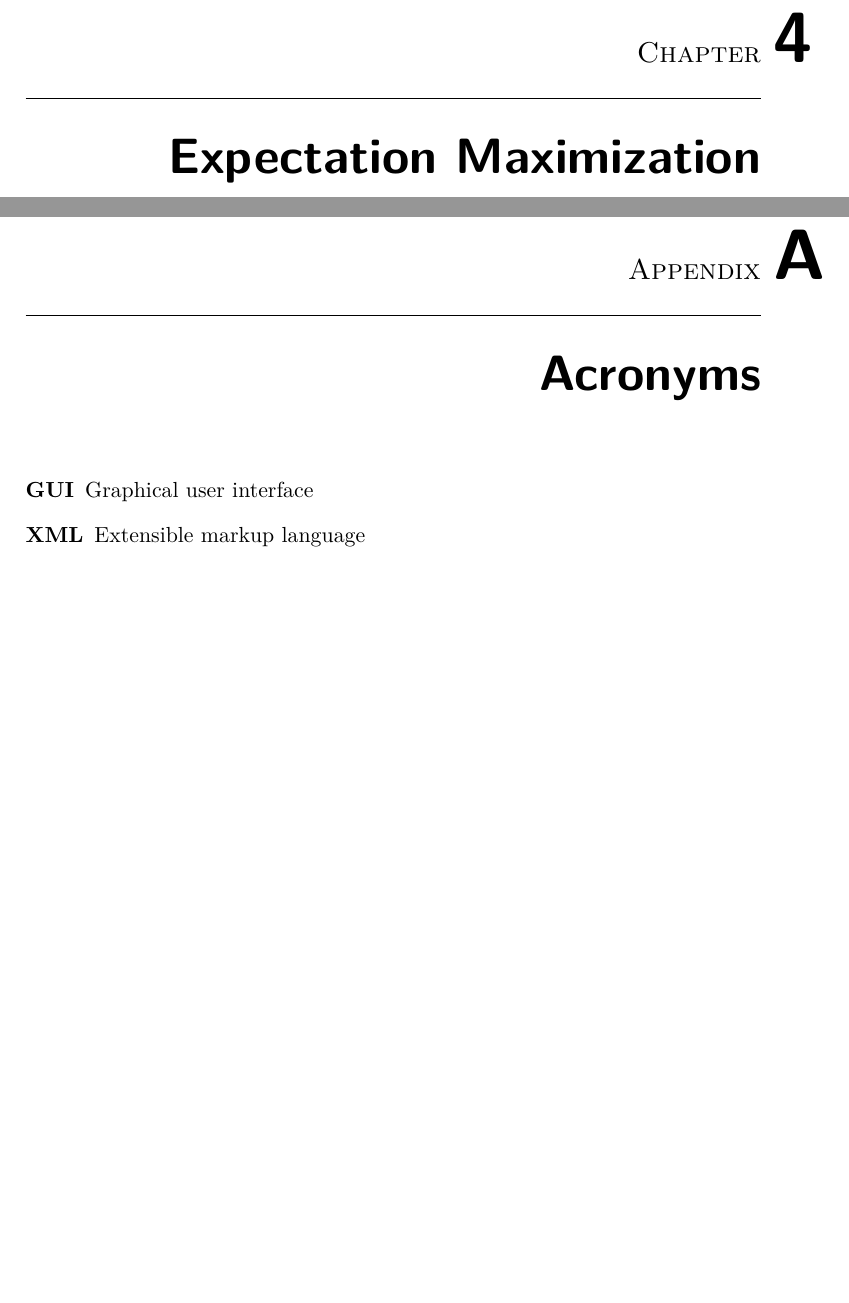
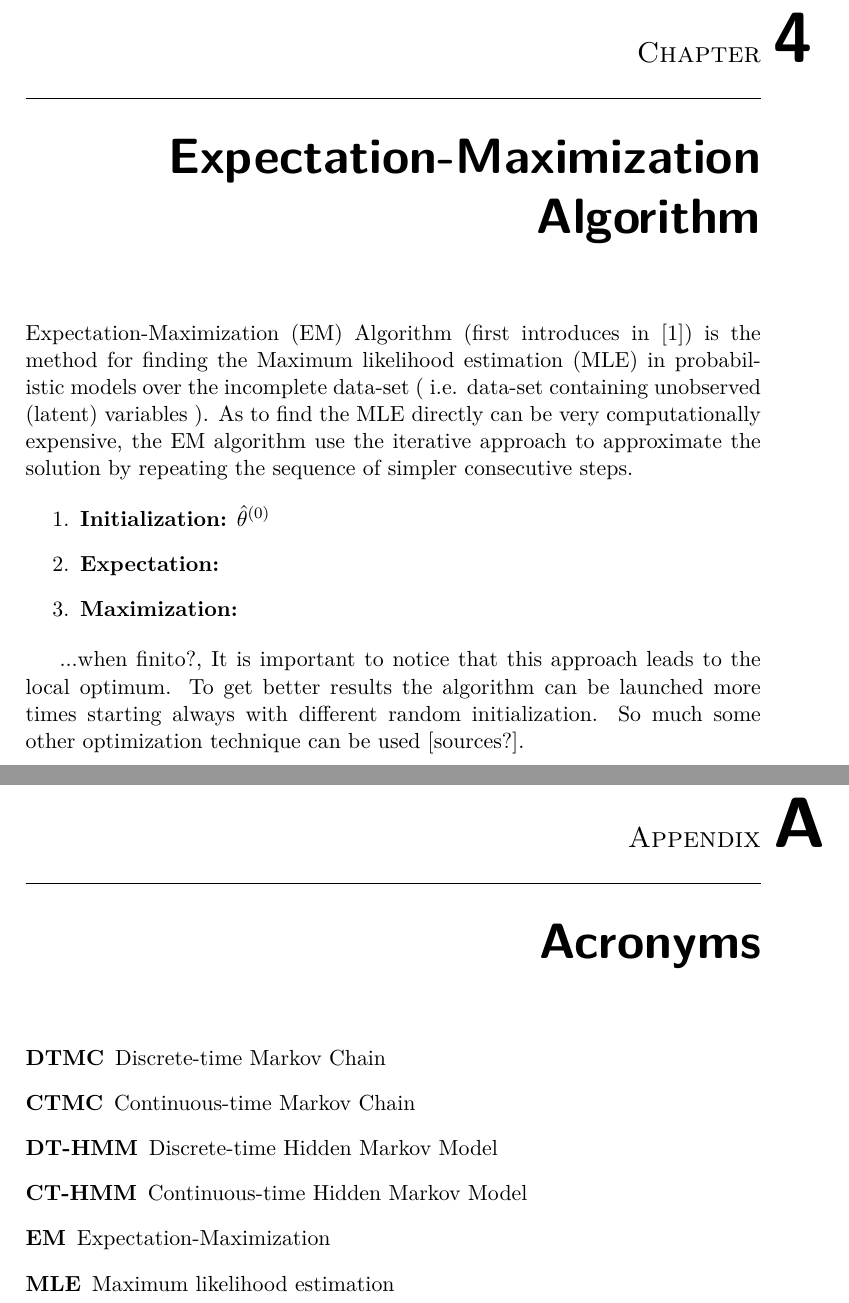
Before and after one commit to lopatovsky/DP, a LaTeX thesis (Thesis/DP_Lopatovsky_Lukas_2017.tex): two parts of pages 25 and 35 of 37, joined at a grey line, cut so that both start at the same text, the shorter picture padded with empty space. Compiled offline with pdfLaTeX; a missing bibliography style is replaced by a similar one.

Commit message:
Start edit EM chapter

```diff
--- a/Thesis/DP_Lopatovsky_Lukas_2017.tex
+++ b/Thesis/DP_Lopatovsky_Lukas_2017.tex
@@ -186,9 +186,30 @@ Such a defined matrix will hold $\pi\matr{Q} = 0$... [explain more, proof, $e^{\
 \section{Continuous Time Hidden Markov Model}
 
 
-\chapter{Expectation Maximization}
+\chapter{Expectation-Maximization Algorithm}
+
+
+%(1) Maximum Likelihood from Incomplete Data via the EM Algorithm , A. P. Dempster; N. M. Laird; D. B. Rubin, Journal of the Royal Statistical Society. Series B (Methodological), Vol. 39, No. 1. (1977), pp.  1-38.
+
+Expectation-Maximization (EM) Algorithm (first introduces in [1]) is the method for finding the Maximum likelihood estimation (MLE) in probabilistic models over the incomplete data-set ( i.e. data-set containing unobserved (latent) variables ). As to find the MLE directly can be very computationally expensive, the EM algorithm use the iterative approach to approximate the solution by repeating the sequence of simpler consecutive steps.
+
+\begin{enumerate}
+\item \textbf{Initialization:} $\hat \theta^{(0)} $
+\item \textbf{Expectation:}
+\item \textbf{Maximization:}
+\end{enumerate}
+
+...when finito?, It is important to notice that this approach leads to the local optimum. To get better results the algorithm can be launched more times starting always with different random initialization. So much some other optimization technique can be used [sources?].
+
+%simle tutorial: What is the expectation maximization algorithm? Chuong B Do & Serafim Batzoglou
+
+
+
+
 
 \chapter{Baum-Welch}
+
+%continuous time Baum-Welch -> citace veci, ktore to robili - DP, spaniely, starsi clanok. + preco je novsi clanok najlepsi.
 
 \chapter{Realisation}
 
@@ -205,8 +226,12 @@ Such a defined matrix will hold $\pi\matr{Q} = 0$... [explain more, proof, $e^{\
 \chapter{Acronyms}
 % \printglossaries
 \begin{description}
-	\item[GUI] Graphical user interface
-	\item[XML] Extensible markup language
+	\item[DTMC] Discrete-time Markov Chain
+	\item[CTMC] Continuous-time Markov Chain
+	\item[DT-HMM] Discrete-time Hidden Markov Model
+	\item[CT-HMM] Continuous-time Hidden Markov Model
+	\item[EM] Expectation-Maximization
+	\item[MLE] Maximum likelihood estimation
 \end{description}
 
 
```
Also changed, not shown: Thesis/DP_Lopatovsky_Lukas_2017.tex (2 more changed lines), 1 other file.
